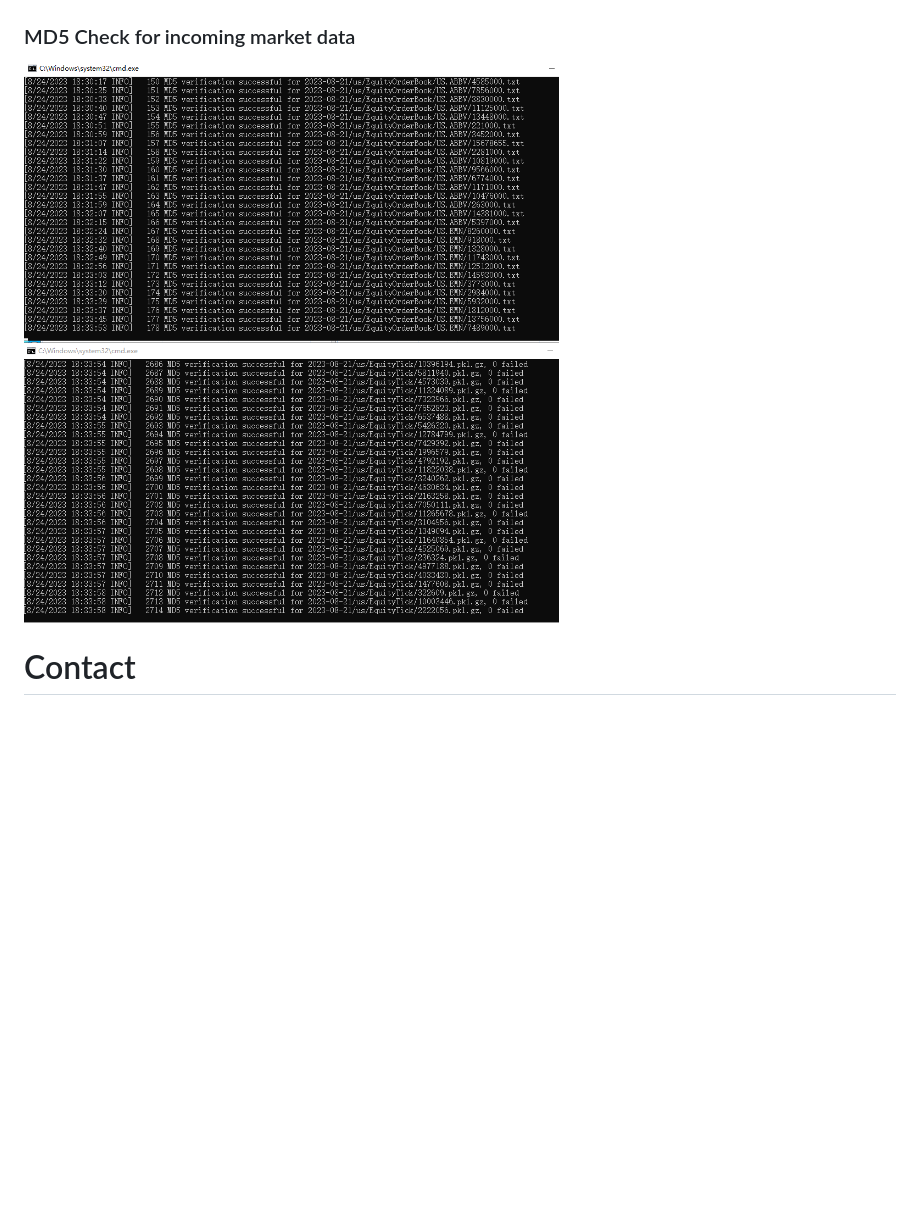
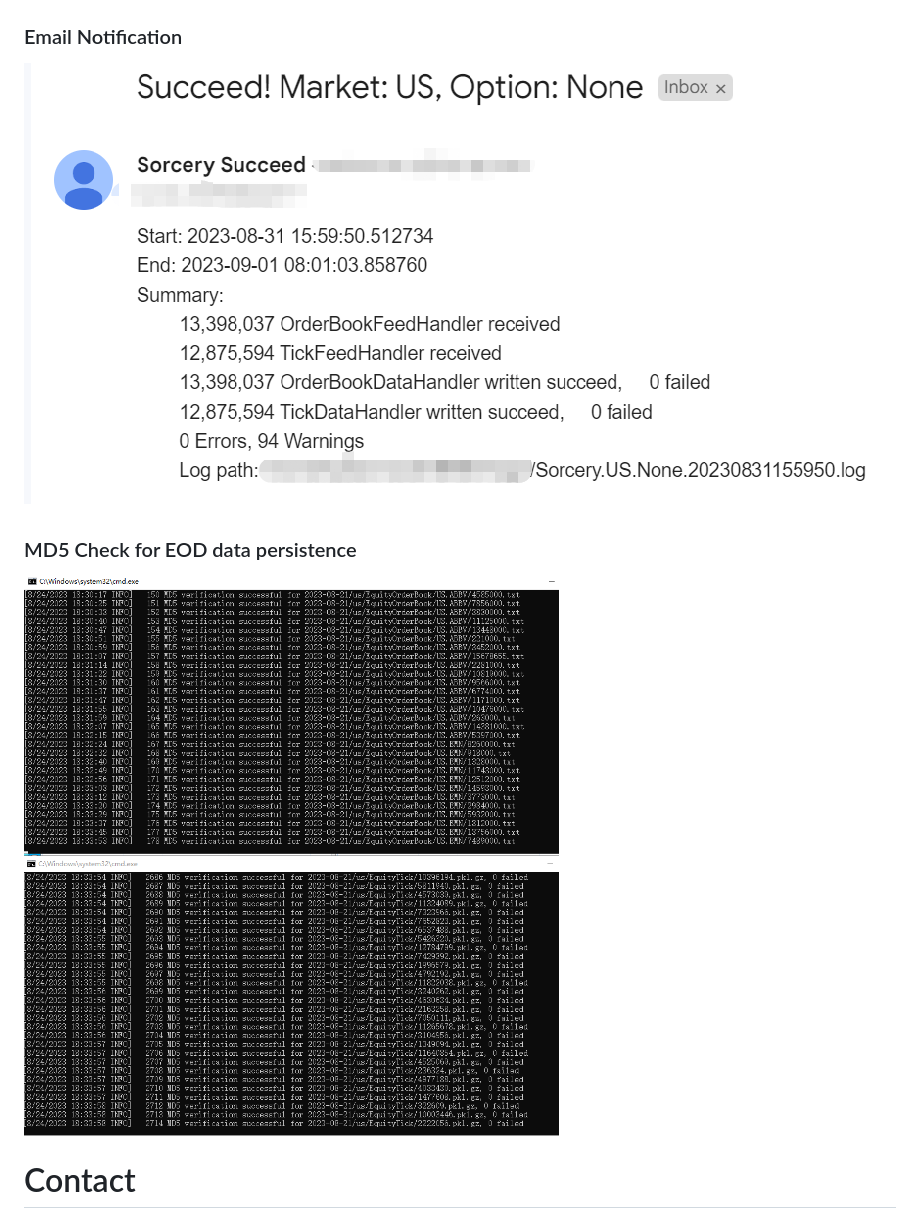
Before and after one commit to chenwang07/NifflerDemo, a Markdown page: README.md, the part around the change. Rendered like a GitHub page; pictures changed too: res/images/email_notification.png (added); blank space fills up the shorter version.

```diff
--- a/README.md
+++ b/README.md
@@ -42,8 +42,12 @@ their trading strategies with the highest accuracy. They could receive the notif
 ### Handling us market data
 ![Example Image 3](res/images/Example_us_data.png)
 
-### MD5 Check for incoming market data
-![Example Image 4](res/images/md5_check.png)
+### Email Notification
+
+![Example Image 4](res/images/email_notification.png)
+
+### MD5 Check for EOD data persistence
+![Example Image 5](res/images/md5_check.png)
 
 
 
```
Also changed, not shown: 2 other files.
